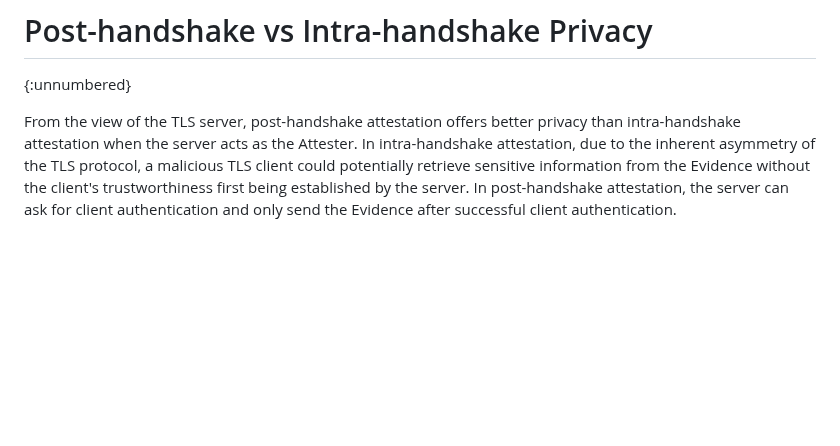
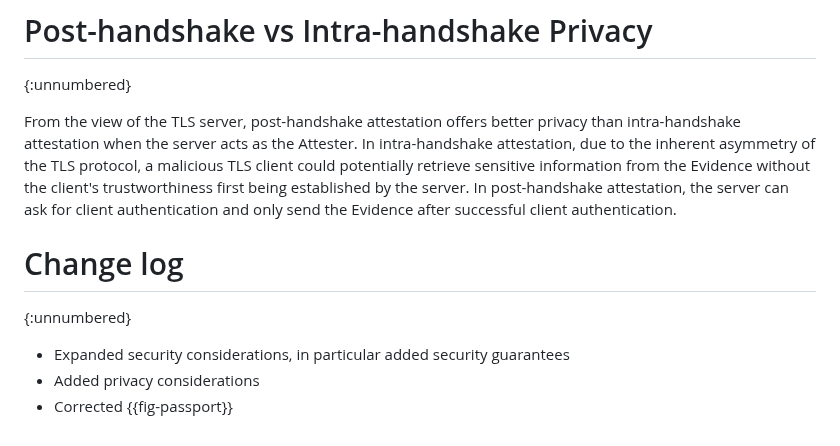
Before and after one commit to tls-attestation/exported-attestation, a Markdown page: draft-fossati-tls-exported-attestation.md, the part around the change. GitHub-like rendering; blank space fills up the shorter version.

Commit message:
Change log

```diff
--- a/draft-fossati-tls-exported-attestation.md
+++ b/draft-fossati-tls-exported-attestation.md
@@ -374,3 +374,10 @@ We would also like to thank Eric Rescorla, Paul Howard, and Yogesh Deshpande for
 {:unnumbered}
 
 From the view of the TLS server, post-handshake attestation offers better privacy than intra-handshake attestation when the server acts as the Attester. In intra-handshake attestation, due to the inherent asymmetry of the TLS protocol, a malicious TLS client could potentially retrieve sensitive information from the Evidence without the client's trustworthiness first being established by the server. In post-handshake attestation, the server can ask for client authentication and only send the Evidence after successful client authentication.
+
+# Change log
+{:unnumbered}
+
+* Expanded security considerations, in particular added security guarantees
+* Added privacy considerations
+* Corrected {{fig-passport}}
```
